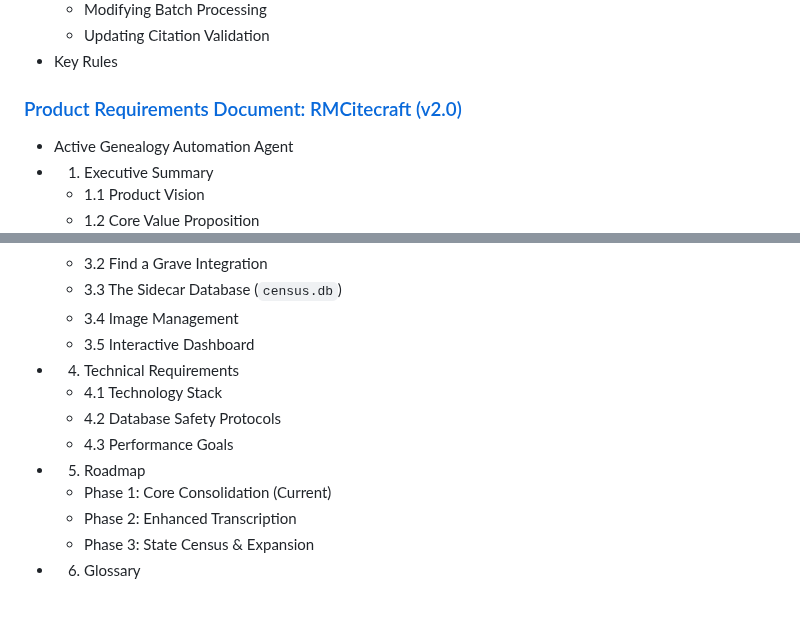
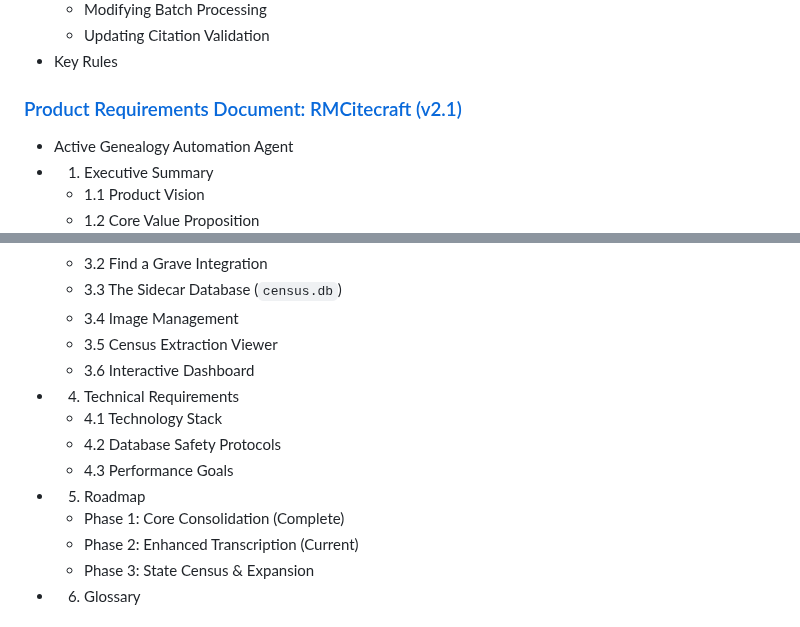
Before and after one commit to miams/RMCitecraft, a Markdown page: docs/FULL_INDEX.md, 2 parts joined by grey strips. Drawn GitHub-style.

Commit message:
docs: auto-update documentation map [skip ci]

```diff
--- a/docs/FULL_INDEX.md
+++ b/docs/FULL_INDEX.md
@@ -113,7 +113,7 @@
   - Updating Citation Validation
 - Key Rules
 
-### [Product Requirements Document: RMCitecraft (v2.0)](https://github.com/mikeiacovacci/RMCitecraft/blob/main/PRD.md)
+### [Product Requirements Document: RMCitecraft (v2.1)](https://github.com/mikeiacovacci/RMCitecraft/blob/main/PRD.md)
 
 - Active Genealogy Automation Agent
 - 1. Executive Summary
@@ -128,14 +128,15 @@
   - 3.2 Find a Grave Integration
   - 3.3 The Sidecar Database (`census.db`)
   - 3.4 Image Management
-  - 3.5 Interactive Dashboard
+  - 3.5 Census Extraction Viewer
+  - 3.6 Interactive Dashboard
 - 4. Technical Requirements
   - 4.1 Technology Stack
   - 4.2 Database Safety Protocols
   - 4.3 Performance Goals
 - 5. Roadmap
-  - Phase 1: Core Consolidation (Current)
-  - Phase 2: Enhanced Transcription
+  - Phase 1: Core Consolidation (Complete)
+  - Phase 2: Enhanced Transcription (Current)
   - Phase 3: State Census & Expansion
 - 6. Glossary
 
```
Also changed, not shown: other parts of docs/FULL_INDEX.md (+1 -1 lines), claude_code_docs_map.md (+1 -1 lines).
